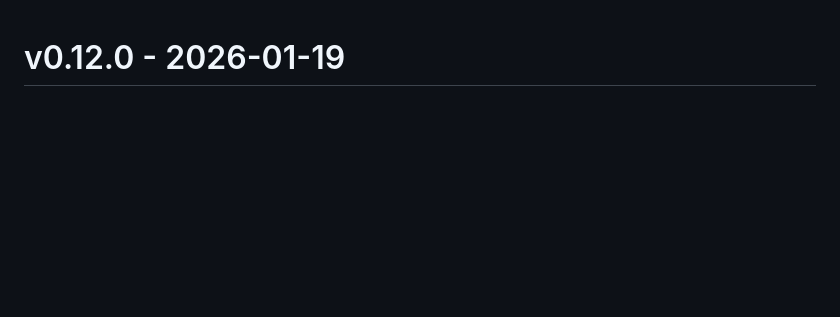
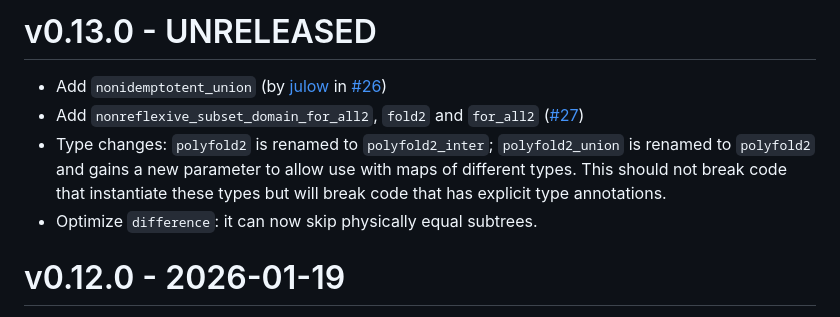
Before and after one commit to codex-semantics-library/patricia-tree, a Markdown page: CHANGELOG.md, the part around the change. Rendered like a GitHub page; blank space fills up the shorter version.

Commit message:
Changelog

```diff
--- a/CHANGELOG.md
+++ b/CHANGELOG.md
@@ -1,3 +1,12 @@
+# v0.13.0 - UNRELEASED
+
+- Add `nonidemptotent_union` (by [julow](https://github.com/Julow) in [#26](https://github.com/codex-semantics-library/patricia-tree/pull/26))
+- Add `nonreflexive_subset_domain_for_all2`, `fold2` and `for_all2` ([#27](https://github.com/codex-semantics-library/patricia-tree/pull/27))
+- Type changes: `polyfold2` is renamed to `polyfold2_inter`; `polyfold2_union` is renamed to `polyfold2`
+  and gains a new parameter to allow use with maps of different types. This should not break code that
+  instantiate these types but will break code that has explicit type annotations.
+- Optimize `difference`: it can now skip physically equal subtrees.
+
 # v0.12.0 - 2026-01-19
 
 - Specify that hash-consed and weak nodes are not thread safe (issue [#17](https://github.com/codex-semantics-library/patricia-tree/issues/17))
```
